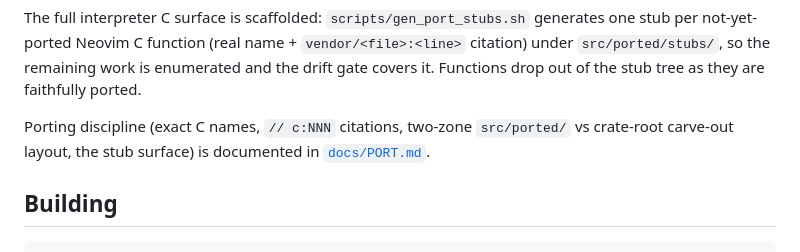
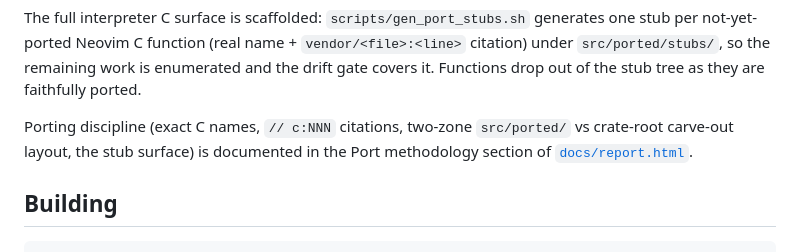
Before and after one commit to MenkeTechnologies/vimlrs, a Markdown page: README.md, the part around the change. Rendered like a GitHub page.

Commit message:
docs: fix dead docs/PORT.md link -> docs/report.html Port methodology section

```diff
--- a/README.md
+++ b/README.md
@@ -91,8 +91,8 @@ is enumerated and the drift gate covers it. Functions drop out of the stub tree
 as they are faithfully ported.
 
 Porting discipline (exact C names, `// c:NNN` citations, two-zone `src/ported/`
-vs crate-root carve-out layout, the stub surface) is documented in
-[`docs/PORT.md`](docs/PORT.md).
+vs crate-root carve-out layout, the stub surface) is documented in the
+Port methodology section of [`docs/report.html`](docs/report.html).
 
 ## Building
 
```
